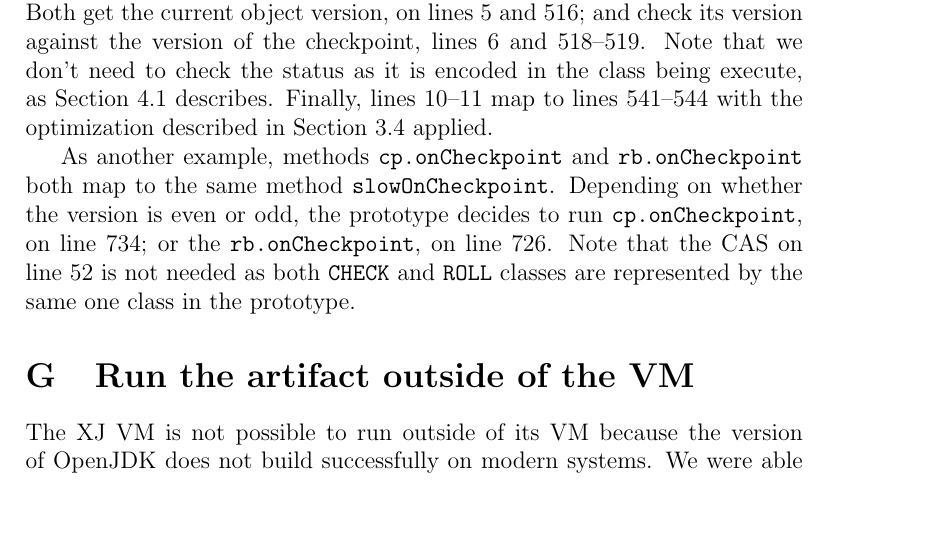
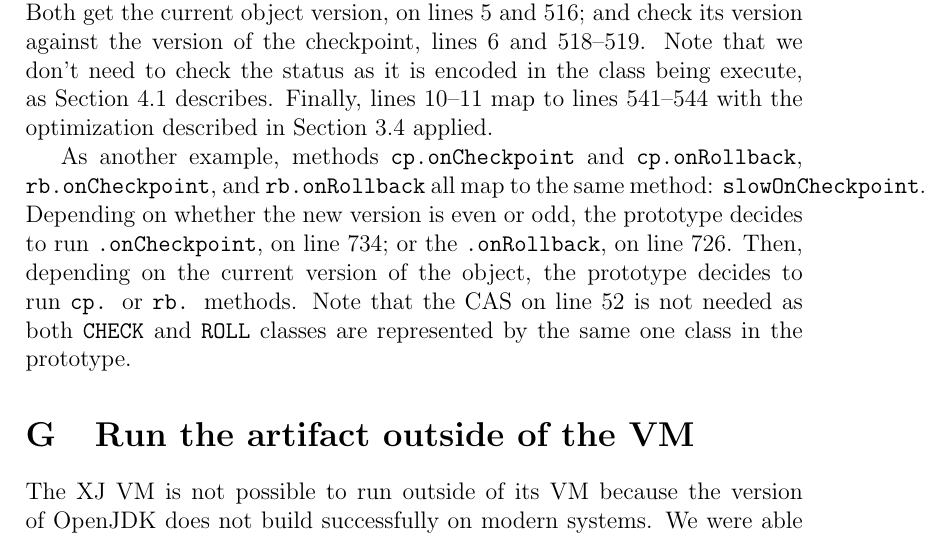
Before and after one commit to gmu-swe/crochet-artifact, a LaTeX paper (guide/guide.tex): part of page 17 of 19 before the commit and part of page 17 of 20 after it, cut so that both start at the same text, the shorter picture padded with empty space. Compiled offline with pdfLaTeX.

Commit message:
Fixed last explanation

```diff
--- a/guide/guide.tex
+++ b/guide/guide.tex
@@ -707,11 +707,13 @@ encoded in the class being execute, as Section~4.1 describes.  Finally, lines
 10--11 map to lines 541--544 with the optimization described in Section~3.4
 applied.
 
-As another example, methods \texttt{cp.onCheckpoint} and
-\texttt{rb.onCheckpoint} both map to the same method \texttt{slowOnCheckpoint}.
-Depending on whether the version is even or odd, the prototype decides to run
-\texttt{cp.onCheckpoint}, on line 734; or the \texttt{rb.onCheckpoint}, on line
-726.  Note that the CAS on line 52 is not needed as both \texttt{CHECK} and
+As another example, methods \texttt{cp.onCheckpoint} and \texttt{cp.onRollback},
+\texttt{rb.onCheckpoint}, and \texttt{rb.onRollback} all map to the same method:
+\texttt{slowOnCheckpoint}.  Depending on whether the new version is even or odd,
+the prototype decides to run \texttt{.onCheckpoint}, on line 734; or the
+\texttt{.onRollback}, on line 726.  Then, depending on the current version of
+the object, the prototype decides to run \texttt{cp.} or \texttt{rb.} methods.
+Note that the CAS on line 52 is not needed as both \texttt{CHECK} and
 \texttt{ROLL} classes are represented by the same one class in the prototype.
 
 \section{Run the artifact outside of the VM}
```
